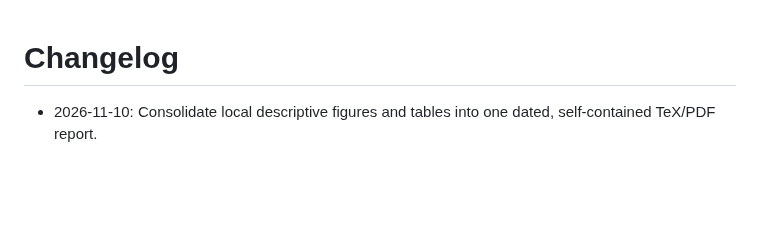
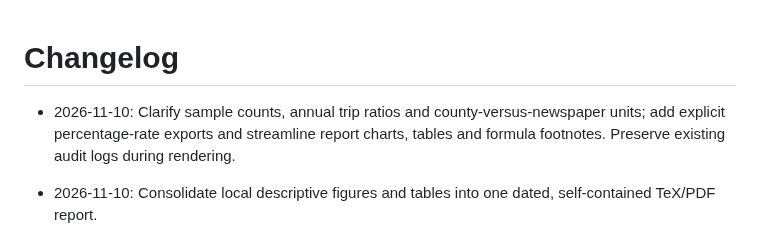
Before and after one commit to YungHsiuLai/arvin-research-studio, a Markdown page: CHANGELOG.md, the part around the change. GitHub-like rendering; blank space fills up the shorter version.

```diff
--- a/CHANGELOG.md
+++ b/CHANGELOG.md
@@ -1,4 +1,6 @@
 # Changelog
+
+- 2026-11-10: Clarify sample counts, annual trip ratios and county-versus-newspaper units; add explicit percentage-rate exports and streamline report charts, tables and formula footnotes. Preserve existing audit logs during rendering.
 
 - 2026-11-10: Consolidate local descriptive figures and tables into one dated, self-contained TeX/PDF report.
 
```
